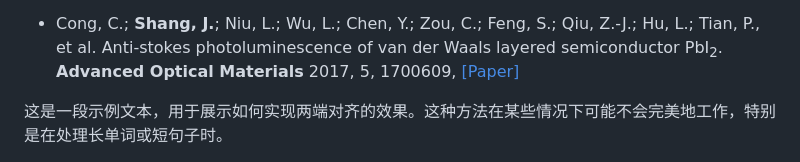
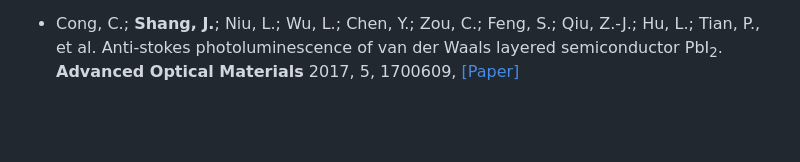
Before and after one commit to Shang-Lab/Shang-Lab.github.io, a Markdown page: contents/publications.md, the part around the change printed below. GitHub-like rendering; blank space fills up the shorter version.

```diff
--- a/contents/publications.md
+++ b/contents/publications.md
@@ -74,13 +75,4 @@
 
 - Cong, C.; <strong>Shang, J.</strong>; Niu, L.; Wu, L.; Chen, Y.; Zou, C.; Feng, S.; Qiu, Z.-J.; Hu, L.; Tian, P., et al. Anti-stokes photoluminescence of van der Waals layered semiconductor PbI<sub>2</sub>. <strong>Advanced Optical Materials</strong> 2017, 5, 1700609, [[Paper]](https://doi.org/10.1002/adom.201700609)
 
-<style>
-    .justify {
-        text-align: justify;
-        text-justify: inter-word; /* 这有助于在单词之间分布额外的空间 */
-    }
-</style>
-
-<div class="justify">
-    这是一段示例文本，用于展示如何实现两端对齐的效果。这种方法在某些情况下可能不会完美地工作，特别是在处理长单词或短句子时。
 </div>
```
Also changed, not shown: other parts of contents/publications.md (+1 -0 lines).
